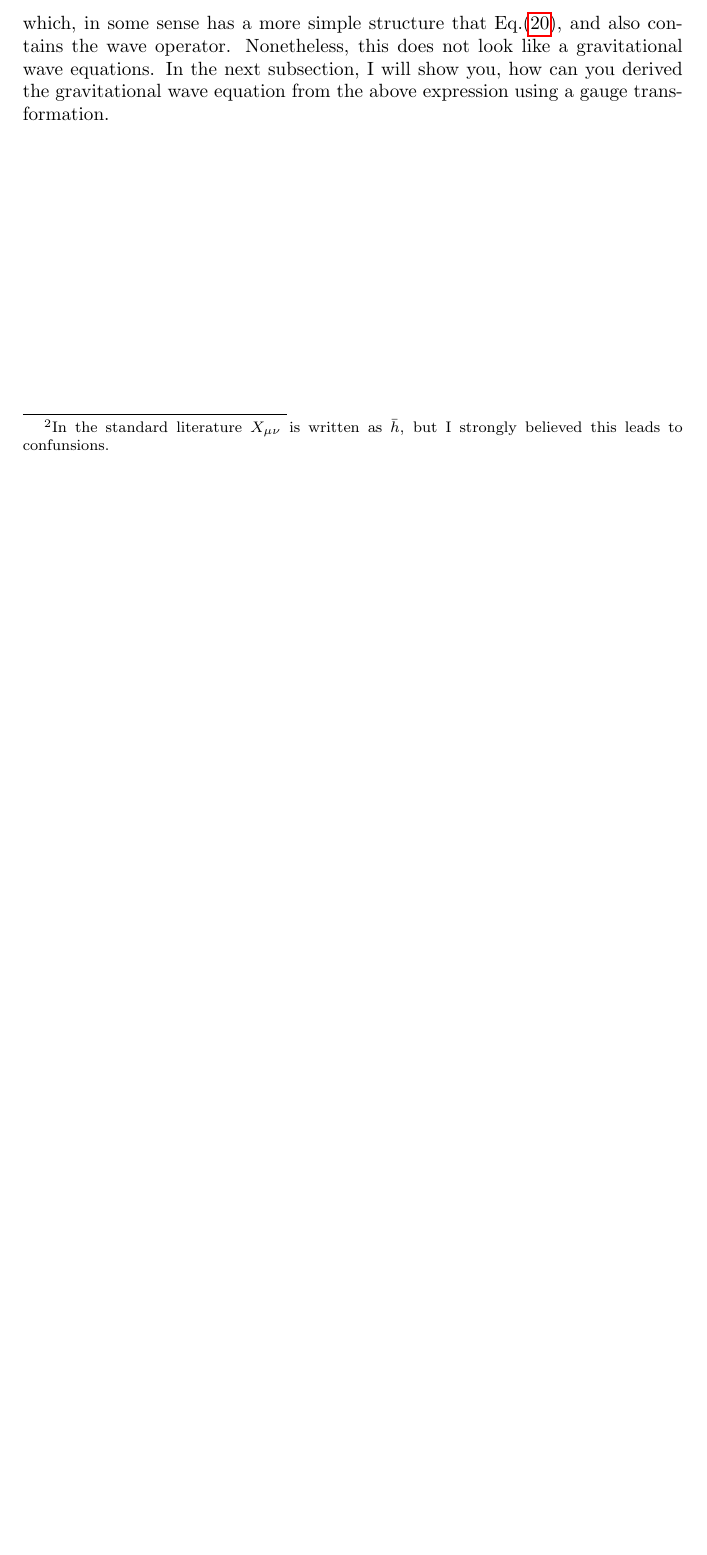
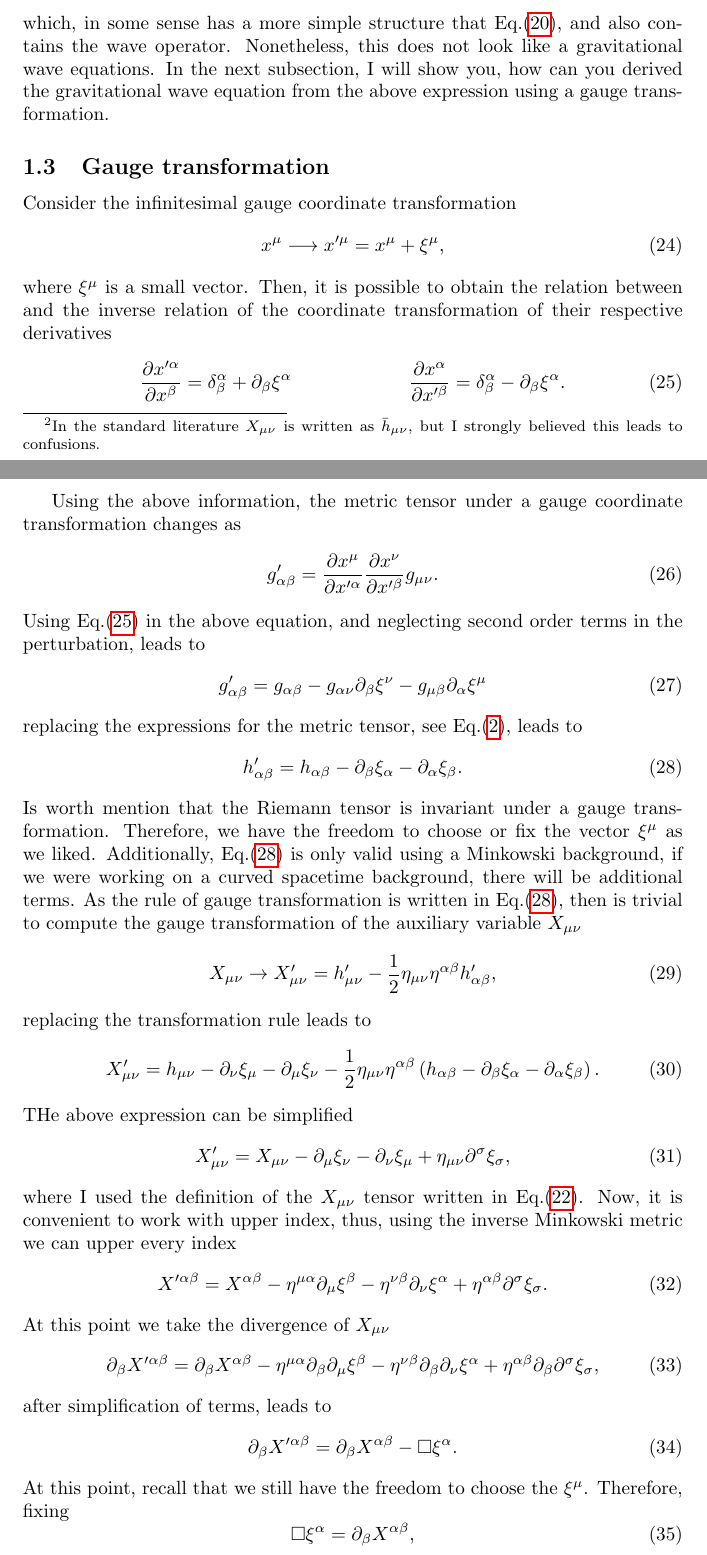
Before and after one commit to JoseiPG1/Notes-on-gravitational-waves, a LaTeX document (notes_gw.tex): part of page 6 of 6 before the commit and two parts of pages 6 and 7 of 8 after it, the two joined at a grey line, cut so that both start at the same text, the shorter picture padded with empty space. Compiled offline with pdfLaTeX.

Commit message:
gauge transformation

```diff
--- a/notes_gw.tex
+++ b/notes_gw.tex
@@ -194,8 +194,8 @@ can be reduced to
         - \eta_{\mu\nu}\square h = \frac{16\pi G}{c^4}\mathcal{T}_{\mu\nu}.
 \end{equation}
 The above equation, can be written in a much more compact manner by using the following
-variable change\footnote{In the standard literature $X_{\mu\nu}$ is written as $\bar{h}$,
-but I strongly believed this leads to confunsions.}
+variable change\footnote{In the standard literature $X_{\mu\nu}$ is written as
+$\bar{h}_{\mu\nu}$, but I strongly believed this leads to confusions.}
 \begin{equation}
     X_{\mu\nu} = h_{\mu\nu} - \frac{1}{2}\eta_{\mu\nu}h,
 \end{equation}
@@ -217,3 +218,87 @@ and also contains the wave operator. Nonetheless, this does not look like a grav
 wave equations. In the next subsection, I will show you, how can you derived the gravitational
 wave equation from the above expression using a gauge transformation.
 
+\subsection{Gauge transformation}
+
+Consider the infinitesimal gauge coordinate transformation
+\begin{equation}
+    \label{gauge transformation}
+    x^{\mu} \longrightarrow x'^{\mu} =  x^{\mu} + \xi^{\mu},
+\end{equation}
+where $\xi^{\mu}$ is a small vector. Then, it is possible to obtain the relation
+between and the inverse relation of the coordinate transformation of their respective
+derivatives
+\begin{align}
+    \label{gauge transformation derivatives}
+    \frac{\partial x'^{\alpha}}{\partial x^{\beta}} & = \delta^{\alpha}_{\beta}
+    + \partial_{\beta} \xi^{\alpha} &
+    \frac{\partial x^{\alpha}}{\partial x'^{\beta}} & = \delta^{\alpha}_{\beta}
+    - \partial_{\beta} \xi^{\alpha}.
+\end{align}
+
+Using the above information, the metric tensor under a gauge coordinate transformation
+changes as
+\begin{equation}
+    g'_{\alpha\beta} = \frac{\partial x^{\mu}}{\partial x'^{\alpha}}
+    \frac{\partial x^{\nu}}{\partial x'^{\beta}}g_{\mu\nu}.
+\end{equation}
+Using Eq.\eqref{gauge transformation derivatives} in the above equation, and neglecting
+second order terms in the perturbation, leads to
+\begin{equation}
+    g'_{\alpha\beta} = g_{\alpha\beta} - g_{\alpha\nu}\partial_{\beta}\xi^{\nu}
+    - g_{\mu\beta}\partial_{\alpha}\xi^{\mu}
+\end{equation}
+replacing the expressions for the metric tensor, see Eq.\eqref{metric tensor}, leads to
+\begin{equation}
+    \label{gauge transformation of perturbation}
+    h'_{\alpha\beta} = h_{\alpha\beta} - \partial_{\beta}\xi_{\alpha}
+    - \partial_{\alpha}\xi_{\beta}.
+\end{equation}
+Is worth mention that the Riemann tensor is invariant under a gauge transformation.
+Therefore, we have the freedom to choose or fix the vector $\xi^{\mu}$ as we liked.
+Additionally, Eq.\eqref{gauge transformation of perturbation} is only valid using a
+Minkowski background, if we were working on a curved spacetime background, there will
+be additional terms. As the rule of gauge transformation is written in
+Eq.\eqref{gauge transformation of perturbation}, then is trivial to compute the gauge
+transformation of the auxiliary variable $X_{\mu\nu}$
+\begin{equation}
+    X_{\mu\nu} \to X'_{\mu\nu} = h'_{\mu\nu}
+    - \frac{1}{2}\eta_{\mu\nu}\eta^{\alpha\beta}h'_{\alpha\beta},
+\end{equation}
+replacing the transformation rule leads to
+\begin{equation}
+    X'_{\mu\nu} = h_{\mu\nu} - \partial_{\nu}\xi_{\mu}
+    - \partial_{\mu}\xi_{\nu}
+    - \frac{1}{2}\eta_{\mu\nu}\eta^{\alpha\beta}\left(
+    h_{\alpha\beta} - \partial_{\beta}\xi_{\alpha} - \partial_{\alpha}\xi_{\beta}\right).
+\end{equation}
+THe above expression can be simplified
+\begin{equation}
+    X'_{\mu\nu} = X_{\mu\nu} - \partial_{\mu}\xi_{\nu}
+    - \partial_{\nu}\xi_{\mu} + \eta_{\mu\nu}\partial^{\sigma}\xi_{\sigma},
+\end{equation}
+where I used the definition of the $X_{\mu\nu}$ tensor written in Eq.\eqref{variable change}.
+Now, it is convenient to work with upper index, thus, using the inverse Minkowski metric we
+can upper every index
+\begin{equation}
+    X'^{\alpha\beta} = X^{\alpha\beta} - \eta^{\mu\alpha}\partial_{\mu}\xi^{\beta}
+    - \eta^{\nu\beta}\partial_{\nu}\xi^{\alpha}
+    + \eta^{\alpha\beta}\partial^{\sigma}\xi_{\sigma}.
+\end{equation}
+At this point we take the divergence of $X_{\mu\nu}$
+\begin{equation}
+    \partial_{\beta}X'^{\alpha\beta} = \partial_{\beta}X^{\alpha\beta}
+    - \eta^{\mu\alpha}\partial_{\beta}\partial_{\mu}\xi^{\beta}
+    - \eta^{\nu\beta}\partial_{\beta}\partial_{\nu}\xi^{\alpha}
+    + \eta^{\alpha\beta}\partial_{\beta}\partial^{\sigma}\xi_{\sigma},
+\end{equation}
+after simplification of terms, leads to
+\begin{equation}
+    \partial_{\beta}X'^{\alpha\beta} = \partial_{\beta}X^{\alpha\beta}
+    - \square \xi^{\alpha}.
+\end{equation}
+At this point, recall that we still have the freedom to choose the $\xi^{\mu}$. Therefore,
+fixing
+\begin{equation}
+    \square \xi^{\alpha} = \partial_{\beta}X^{\alpha\beta},
+\end{equation}
```
Also changed, not shown: notes_gw.tex (13 more changed lines), 8 other files.
